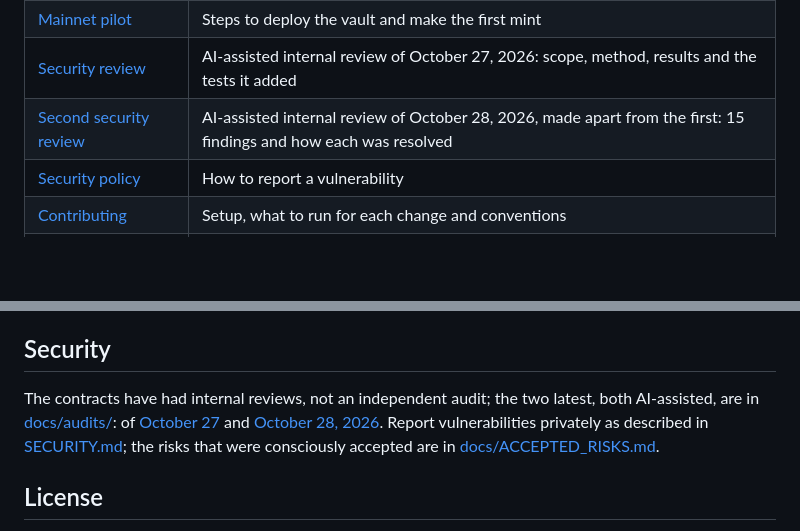
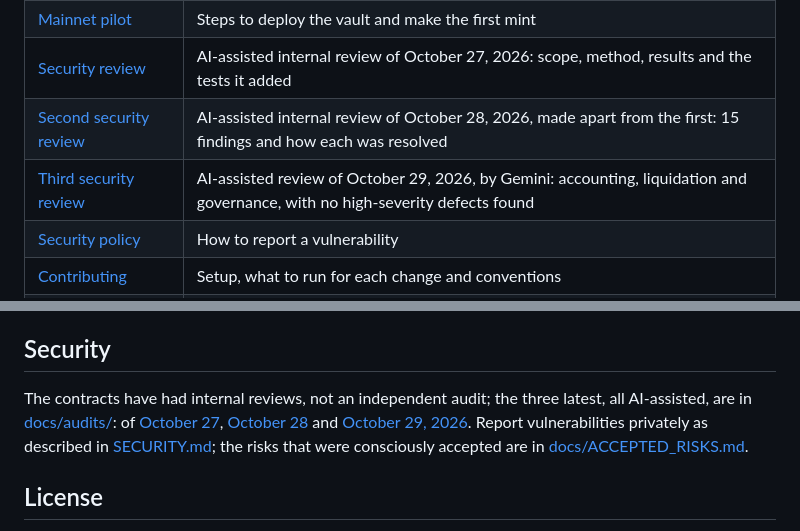
Before and after one commit to global-reserve/gret-contracts, a Markdown page: README.md, 2 parts joined by grey strips. GitHub-like rendering; blank space fills up the shorter version.

Commit message:
Link the October 29, 2026 Gemini review from the README

```diff
--- a/README.md
+++ b/README.md
@@ -72,6 +72,7 @@ involved.
 | [Mainnet pilot](docs/PILOT.md) | Steps to deploy the vault and make the first mint |
 | [Security review](docs/audits/2026-10-27-GRETVault-review.md) | AI-assisted internal review of October 27, 2026: scope, method, results and the tests it added |
 | [Second security review](docs/audits/2026-10-28-GRETVault-review.md) | AI-assisted internal review of October 28, 2026, made apart from the first: 15 findings and how each was resolved |
+| [Third security review](docs/audits/2026-10-29-GRETVault-review.md) | AI-assisted review of October 29, 2026, by Gemini: accounting, liquidation and governance, with no high-severity defects found |
 | [Security policy](SECURITY.md) | How to report a vulnerability |
 | [Contributing](CONTRIBUTING.md) | Setup, what to run for each change and conventions |
 | [Code of conduct](CODE_OF_CONDUCT.md) | Contributor Covenant 2.1 |
@@ -281,10 +282,11 @@ it for reentrancy guards that are cleared at the end of the call is safe.
 
 ## Security
 
-The contracts have had internal reviews, not an independent audit; the two latest, both
+The contracts have had internal reviews, not an independent audit; the three latest, all
 AI-assisted, are in [docs/audits/](docs/audits/): of
-[October 27](docs/audits/2026-10-27-GRETVault-review.md) and
-[October 28, 2026](docs/audits/2026-10-28-GRETVault-review.md). Report vulnerabilities
+[October 27](docs/audits/2026-10-27-GRETVault-review.md),
+[October 28](docs/audits/2026-10-28-GRETVault-review.md) and
+[October 29, 2026](docs/audits/2026-10-29-GRETVault-review.md). Report vulnerabilities
 privately as described in [SECURITY.md](SECURITY.md); the risks that were consciously
 accepted are in [docs/ACCEPTED_RISKS.md](docs/ACCEPTED_RISKS.md).
 
```
